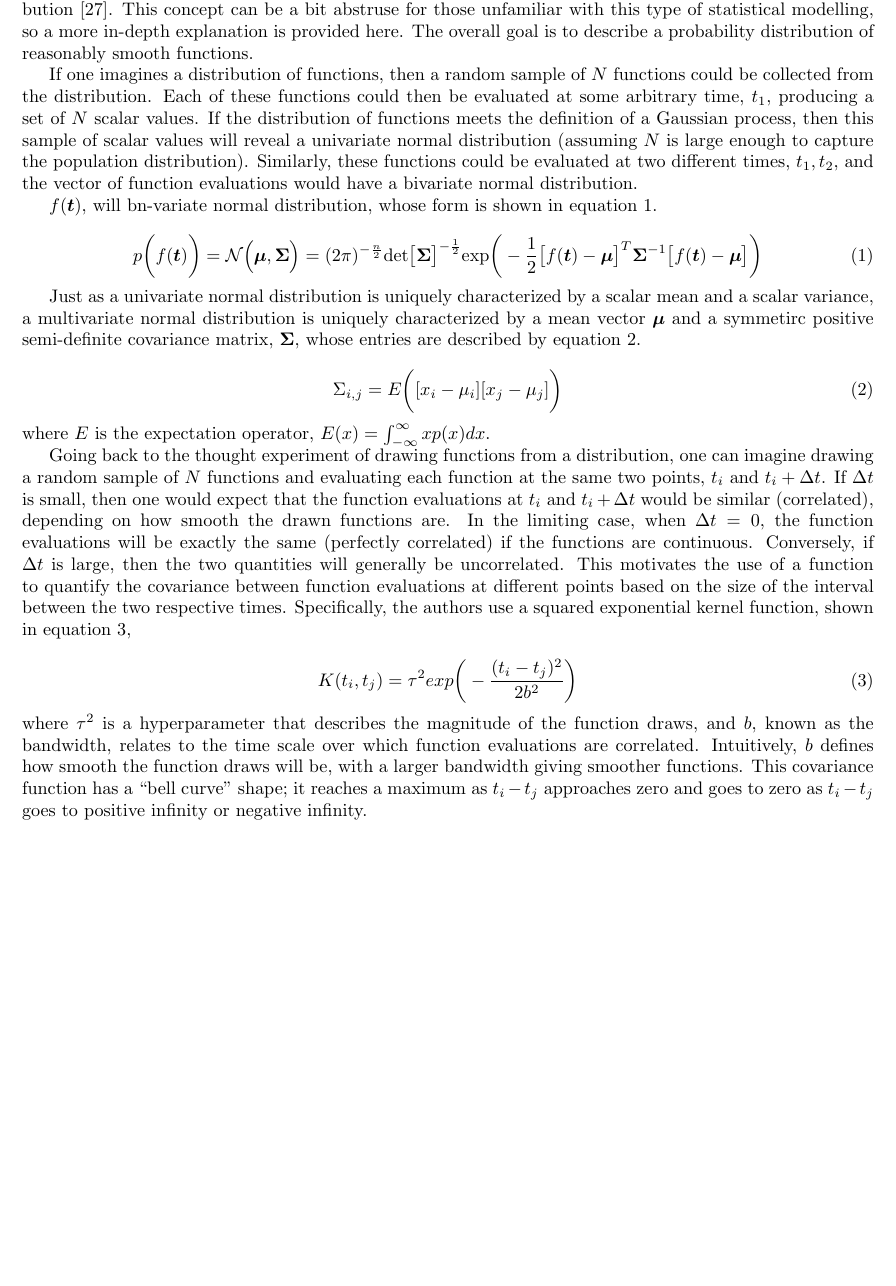
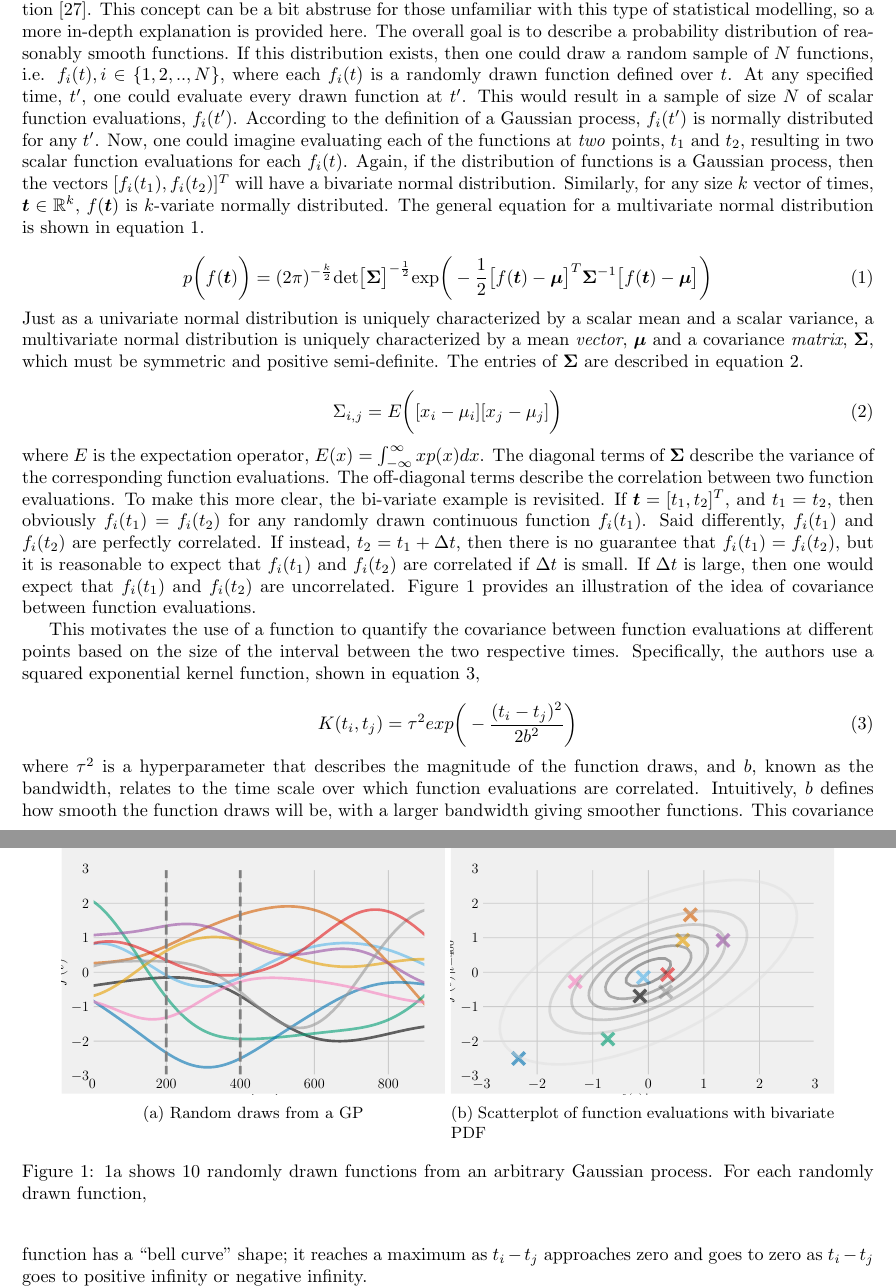
Before and after one commit to tbuffington7/fds_emulator_paper, a LaTeX paper (fds_emulator_paper.tex): part of page 3 of 5 before the commit and two parts of pages 3 and 4 of 6 after it, the two joined at a grey line, cut so that both start at the same text, the shorter picture padded with empty space. Compiled offline with pdfLaTeX.

Commit message:
Updates from Overleaf

```diff
--- a/fds_emulator_paper.tex
+++ b/fds_emulator_paper.tex
@@ -71,31 +71,47 @@ Because the CFAST model is only used for transfer learning, it is a relatively s
 \subsection{Building the training set}
 A key step developing the emulators is to determine a viable strategy for building the training set. This involves generating randomly draws for the HRR curves, but an appropriate construction of the random draws is not straightforward. One may think to specify the functional form of the HRR curve (i.e. t-squared or triangle ramps) and randomly draw the corresponding parameters. This approach is limiting because the ANNs then likely would only be able to produce reliable results for these \textit{parametric} HRR curves. Instead, a non-parametric description of the HRR curvies is preferred. This means that an HRR curve is drawn without specifying a functional form. There are also potential issues with this approach; if one draws independent random values at different times to construct the HRR curve, then that would produce unphyisically ``noisy" HRR curves.
 
-The Gaussian process formalism provides a useful solution to these issues. A Gaussian process is a stochastic process in which any finite collection of random variables has a joint multivariate normal distribution \cite{lee2017deep}. This concept can be a bit abstruse for those unfamiliar with this type of statistical modelling, so a more in-depth explanation is provided here. The overall goal is to describe a probability distribution of reasonably smooth functions.
+The Gaussian process formalism provides a useful solution to these issues. A Gaussian process is a stochastic process in which any finite collection of random variables has a joint multivariate normal distribution \cite{lee2017deep}. This concept can be a bit abstruse for those unfamiliar with this type of statistical modelling, so a more in-depth explanation is provided here. The overall goal is to describe a probability distribution of reasonably smooth functions. If this distribution exists, then one could draw a random sample of $N$ functions, i.e. $f_i(t), i \in \{1,2,.., N\}$, where each $f_i(t)$ is a randomly drawn function defined over $t$. At any specified time, $t'$, one could evaluate every drawn function at $t'$.  This would result in a sample of size $N$ of scalar function evaluations, $f_i(t')$. According to the definition of a Gaussian process, $f_i(t')$ is normally distributed for any $t'$. Now, one could imagine evaluating each of the functions at \textit{two} points, $t_1$ and $t_2$, resulting in two scalar function evaluations for each $f_i(t)$. Again, if the distribution of functions is a Gaussian process, then the vectors $[f_i(t_1), f_i(t_2)]^T$ will have a bivariate normal distribution. Similarly, for any size $k$ vector of times, $\boldsymbol{t} \in \R^k$, $f(\boldsymbol{t})$ is $k$-variate normally distributed. The general equation for a multivariate normal distribution is shown in equation \ref{eqn:multivariate_gaussian}.
+
+ \begin{equation}
+  \label{eqn:multivariate_gaussian}
+  p\bigg(f(\boldsymbol{t}) \bigg) =
+  (2\pi)^{-\frac{k}{2}}\text{det}\big[\boldsymbol{\Sigma}\big]^{-\frac{1}{2}}\text{exp}\bigg(-\frac{1}{2}\big[f(\boldsymbol{t}) - \boldsymbol{\mu}\big]^T \boldsymbol{\Sigma}^{-1}\big[f(\boldsymbol{t}) - \boldsymbol{\mu}\big] \bigg)
+\end{equation}
 
 
 
-If one imagines a distribution of functions, then a random sample of $N$ functions could be collected from the distribution. Each of these functions could then be evaluated at some arbitrary time, $t_1$, producing a set of $N$ scalar values. If the distribution of functions meets the definition of a Gaussian process, then this sample of scalar values will reveal a univariate normal distribution (assuming $N$ is large enough to capture the population distribution). Similarly, these functions could be evaluated at two different times, $t_1, t_2$, and the vector of function evaluations would have a bivariate normal distribution.
-
-
-$f(\boldsymbol{t})$, will bn-variate normal distribution, whose form is shown in equation \ref{eqn:multivariate_gaussian}.
-
- \begin{equation}
-  \label{eqn:multivariate_gaussian}
-  p\bigg(f(\boldsymbol{t}) \bigg) = \mathcal{N}\Big(\boldsymbol{\mu}, \boldsymbol{\Sigma} \Big) =
-  (2\pi)^{-\frac{n}{2}}\text{det}\big[\boldsymbol{\Sigma}\big]^{-\frac{1}{2}}\text{exp}\bigg(-\frac{1}{2}\big[f(\boldsymbol{t}) - \boldsymbol{\mu}\big]^T \boldsymbol{\Sigma}^{-1}\big[f(\boldsymbol{t}) - \boldsymbol{\mu}\big] \bigg)
-\end{equation}
-
-Just as a univariate normal distribution is uniquely characterized by a scalar mean and a scalar variance, a multivariate normal distribution is uniquely characterized by a mean vector $\boldsymbol{\mu}$ and a symmetirc positive semi-definite covariance matrix, $\boldsymbol{\Sigma}$, whose entries are described by equation \ref{eqn:covariance_matrix}.
+\noindent Just as a univariate normal distribution is uniquely characterized by a scalar mean and a scalar variance, a multivariate normal distribution is uniquely characterized by a mean \textit{vector}, $\boldsymbol{\mu}$  and a covariance \textit{matrix}, $\boldsymbol{\Sigma}$, which must be symmetric and positive semi-definite. The entries of $\boldsymbol{\Sigma}$ are described in equation \ref{eqn:covariance_matrix}.
 
  \begin{equation}
   \label{eqn:covariance_matrix}
   \Sigma_{i,j} = E\bigg([x_i- \mu_i][x_j - \mu_j] \bigg)
 \end{equation}
 
-\noindent where $E$ is the expectation operator, $E(x) =  \int_{-\infty}^{\infty} xp(x) dx$.
+\noindent where $E$ is the expectation operator, $E(x) =  \int_{-\infty}^{\infty} xp(x) dx$. The diagonal terms of  $\boldsymbol{\Sigma}$ describe the variance of the corresponding function evaluations. The off-diagonal terms describe the correlation between two function evaluations. To make this more clear, the bi-variate example is revisited. If $\boldsymbol{t} = [t_1, t_2]^T$, and $t_1 = t_2$, then obviously $f_i(t_1) = f_i(t_2)$ for any randomly drawn continuous function $f_i(t_1)$. Said differently, $f_i(t_1)$ and $f_i(t_2)$ are perfectly correlated. If instead, $t_2 = t_1 + \Delta t$, then there is no guarantee that $f_i(t_1) = f_i(t_2)$, but it is reasonable to expect that $f_i(t_1)$ and $f_i(t_2)$ are correlated if $\Delta t$ is small. If $\Delta t$ is large, then one would expect that $f_i(t_1)$ and $f_i(t_2)$ are uncorrelated. Figure \ref{fig:gp_illustration} provides an illustration of the idea of covariance between function evaluations.
 
-Going back to the thought experiment of drawing functions from a distribution, one can imagine drawing a random sample of $N$ functions and evaluating each function at the same two points, $t_i$ and $t_i + \Delta t$. If $\Delta t$ is small, then one would expect that the function evaluations at $t_i$ and $t_i + \Delta t$ would be similar (correlated), depending on how smooth the drawn functions are. In the limiting case, when $\Delta t = 0$, the function evaluations will be exactly the same (perfectly correlated) if the functions are continuous. Conversely, if $\Delta t$ is large, then the two quantities will generally be uncorrelated. This motivates the use of a function to quantify the covariance between function evaluations at different points based on the size of the interval between the two respective times. Specifically, the authors use a squared exponential kernel function, shown in equation \ref{eqn:squared_exponential},
+\begin{figure}[htbp]
+  \centering
+  \begin{subfigure}[t]{.45\textwidth}
+      \centering
+      \includegraphics[width=\textwidth,keepaspectratio]{figures/gp_draws.pdf}
+      \caption{Random draws from a GP}
+      \label{fig:gp_draws}
+  \end{subfigure}
+  \begin{subfigure}[t]{.45\textwidth}
+      \centering
+      \includegraphics[width=\textwidth ,keepaspectratio]{figures/gp_scatter.pdf}
+      \caption{Scatterplot of function evaluations with bivariate PDF}
+      \label{fig:gp_scatter}
+  \end{subfigure}
+  \caption{\protect\ref{fig:gp_draws} shows 10 randomly drawn functions from an arbitrary Gaussian process. For each randomly drawn function,  }
+  \label{fig:gp_illustration}
+\end{figure}
+
+
+
+
+This motivates the use of a function to quantify the covariance between function evaluations at different points based on the size of the interval between the two respective times. Specifically, the authors use a squared exponential kernel function, shown in equation \ref{eqn:squared_exponential},
 
 
  \begin{equation}
```
